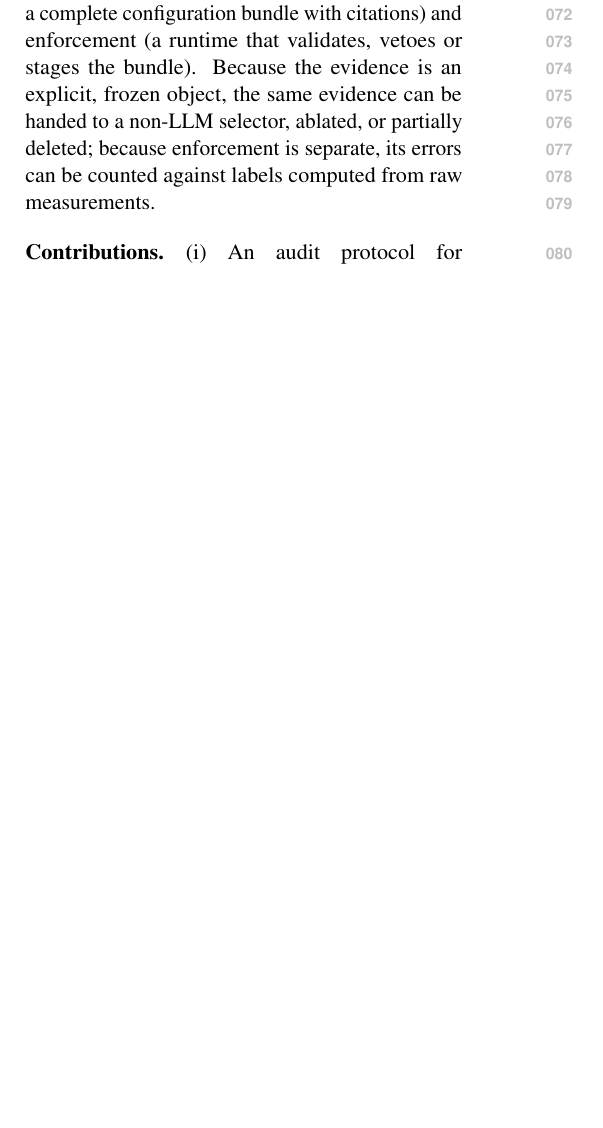
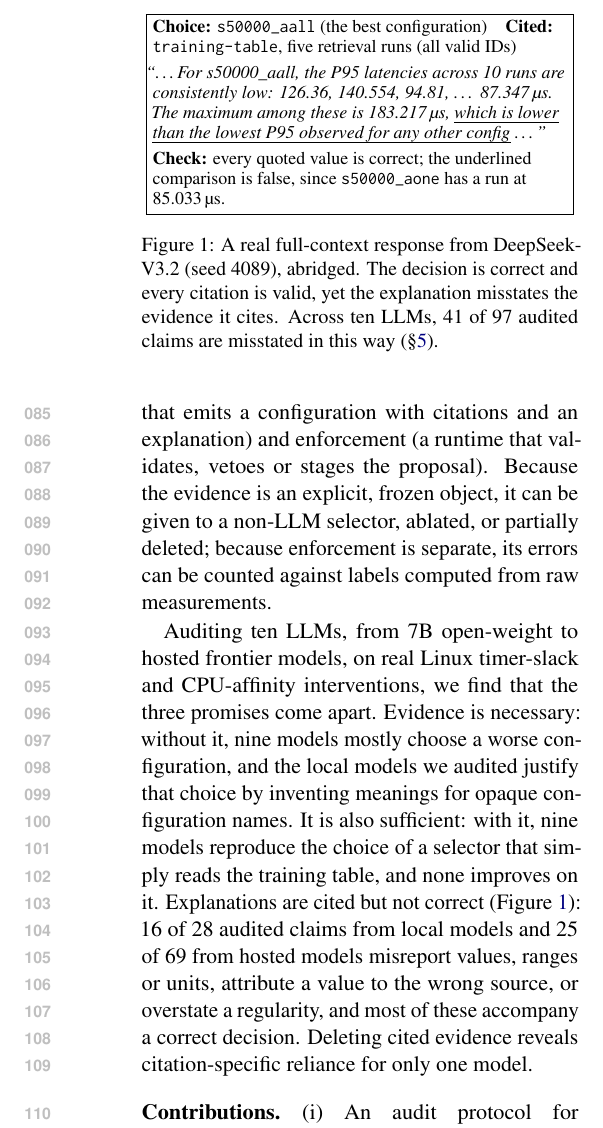
Before and after one commit to leemgs/semantos, a LaTeX paper (paper/main.tex, which reads paper/010-introduction.tex): part of one column of page 1 of 15 before the commit and part of one column of page 2 of 16 after it, cut at the place of the change, the shorter picture padded with empty space. Compiled offline with pdfLaTeX.

Commit message:
paper: rewrite the introduction from an NLP perspective
- Open with the general problem of LLM recommendations justified by citations
  to supplied evidence, and separate the three promises such a rationale makes
  (good action, true claims about the evidence, reliance on what is cited).
- Contrast attribution evaluation (which scores text, not actions) with LLM
  decision-making evaluation (which scores actions, not rationales), and
  motivate configuration advice as a setting where claims are exactly
  checkable, outcomes are independently measurable and the evidence can be
  given to a conventional selector.
- Add a teaser figure quoting a real DeepSeek-V3.2 response (seed 4089): the
  choice and all citations are valid, but a comparative claim is false.
- Summarize the findings with their denominators before the contributions,
  and tighten the contribution list.

Body ends on page 8; builds without warnings or undefined references.

Co-Authored-By: Claude Opus 5.5 <noreply@anthropic.com>
Claude-Session: https://claude.ai/code/session_01LL1wWNjZKLsFq1zTpStevA

```diff
--- a/paper/010-introduction.tex
+++ b/paper/010-introduction.tex
@@ -6,9 +6,21 @@ End-to-end performance leaves three questions open. \emph{Added value}: does the
 
-We answer these questions with an audit protocol and a testbed. The testbed, SemantOS, separates evidence (a typed interaction graph and retrieved measurement traces), proposals (an LLM that emits a complete configuration bundle with citations) and enforcement (a runtime that validates, vetoes or stages the bundle). Because the evidence is an explicit, frozen object, the same evidence can be handed to a non-LLM selector, ablated, or partially deleted; because enforcement is separate, its errors can be counted against labels computed from raw measurements.
+\begin{figure}[t]
+\centering\small
+\fbox{\parbox{0.95\columnwidth}{\raggedright
+\textbf{Choice:} \texttt{s50000\_aall} (the best configuration)\quad \textbf{Cited:} \texttt{training-table}, five retrieval runs (all valid IDs)\\[3pt]
+\textit{``\ldots For s50000\_aall, the P95 latencies across 10 runs are consistently low: 126.36, 140.554, 94.81, \ldots\ 87.347\,\textmu s.\ The maximum among these is 183.217\,\textmu s, \uline{which is lower than the lowest P95 observed for any other config} \ldots''}\\[3pt]
+\textbf{Check:} every quoted value is correct; the underlined comparison is false, since \texttt{s50000\_aone} has a run at 85.033\,\textmu s.}}
+\caption{A real full-context response from DeepSeek-V3.2 (seed 4089), abridged. The decision is correct and every citation is valid, yet the explanation misstates the evidence it cites. Across ten LLMs, 41 of 97 audited claims are misstated in this way (\S\ref{sec:results}).}
+\label{fig:teaser}
+\end{figure}
+
+We ask three questions. \emph{Added value}: does the model choose better than a conventional selector that receives the same evidence, or does it only repackage that evidence? \emph{Explanation correctness}: when an explanation cites valid evidence, does it state that evidence correctly? \emph{Reliance}: does the cited evidence actually influence the decision? To answer them we build SemantOS, a testbed that separates evidence (a typed interaction graph and retrieved measurement traces), proposals (an LLM that emits a configuration with citations and an explanation) and enforcement (a runtime that validates, vetoes or stages the proposal). Because the evidence is an explicit, frozen object, it can be given to a non-LLM selector, ablated, or partially deleted; because enforcement is separate, its errors can be counted against labels computed from raw measurements.
+
+Auditing ten LLMs, from 7B open-weight to hosted frontier models, on real Linux timer-slack and CPU-affinity interventions, we find that the three promises come apart. Evidence is necessary: without it, nine models mostly choose a worse configuration, and the local models we audited justify that choice by inventing meanings for opaque configuration names. It is also sufficient: with it, nine models reproduce the choice of a selector that simply reads the training table, and none improves on it. Explanations are cited but not correct (Figure~\ref{fig:teaser}): 16 of 28 audited claims from local models and 25 of 69 from hosted models misreport values, ranges or units, attribute a value to the wrong source, or overstate a regularity, and most of these accompany a correct decision. Deleting cited evidence reveals citation-specific reliance for only one model.
 
 \paragraph{Contributions.}
-(i)~An audit protocol for evidence-grounded LLM advice that combines a matched-information non-LLM baseline, evidence-source ablations, cited versus matched uncited deletion, claim-level verification of explanations against the supplied evidence, and independent outcome labels, with training, retrieval, calibration and test roles frozen before test data are opened (\S\ref{sec:protocol}).
-(ii)~An audit of ten LLMs on real Linux interventions, reported with every denominator (\S\ref{sec:results}). Evidence is necessary but, here, sufficient: models given the evidence match table lookup and never beat it. Explanations with valid citations frequently misreport ranges, extremes and units or overstate regularities, and deletion rarely shows citation-specific reliance.
-(iii)~The SemantOS testbed with a bundle-level control contract, a class-conditional rank gate and a bounded actuator, together with released prompts, responses, annotations and logs (\S\ref{sec:testbed}). The gate result is a cautionary example of selective prediction under shift.
+(i)~An audit protocol for evidence-grounded LLM advice that combines a matched-information non-LLM baseline, evidence-source ablations, cited versus matched uncited deletion, claim-level verification of explanations against the supplied evidence, and outcome labels independent of enforcement, with all data roles frozen before test data are opened (\S\ref{sec:protocol}).
+(ii)~An audit of ten LLMs reported with every denominator, including a claim-level taxonomy of explanation errors (\S\ref{sec:results}).
+(iii)~The SemantOS testbed, whose calibrated risk gate provides a cautionary result on selective prediction under shift, together with released prompts, raw responses, per-claim annotations and measurement logs (\S\ref{sec:testbed}).
 
 The task is deliberately small, one workload family on one host, and its default configuration is best, so the audit can reveal failures of added value but not successes; we make no LLM-superiority, deployment-efficacy or production-safety claim (see Limitations).
--- a/paper/main.tex
+++ b/paper/main.tex
@@ -16,6 +16,7 @@
 \usepackage{graphicx}
 \usepackage{adjustbox} % shrink over-wide floats to the column
 \usepackage{xurl}      % allow line breaks anywhere in long reference URLs
+\usepackage[normalem]{ulem} % \uline in Figure 1
 
 % Algorithms (used by Algorithm 1)
 \usepackage{algorithm}
```
Also changed, not shown: paper/README.txt, paper/main.pdf, paper/010-introduction.tex (4 more changed lines).
